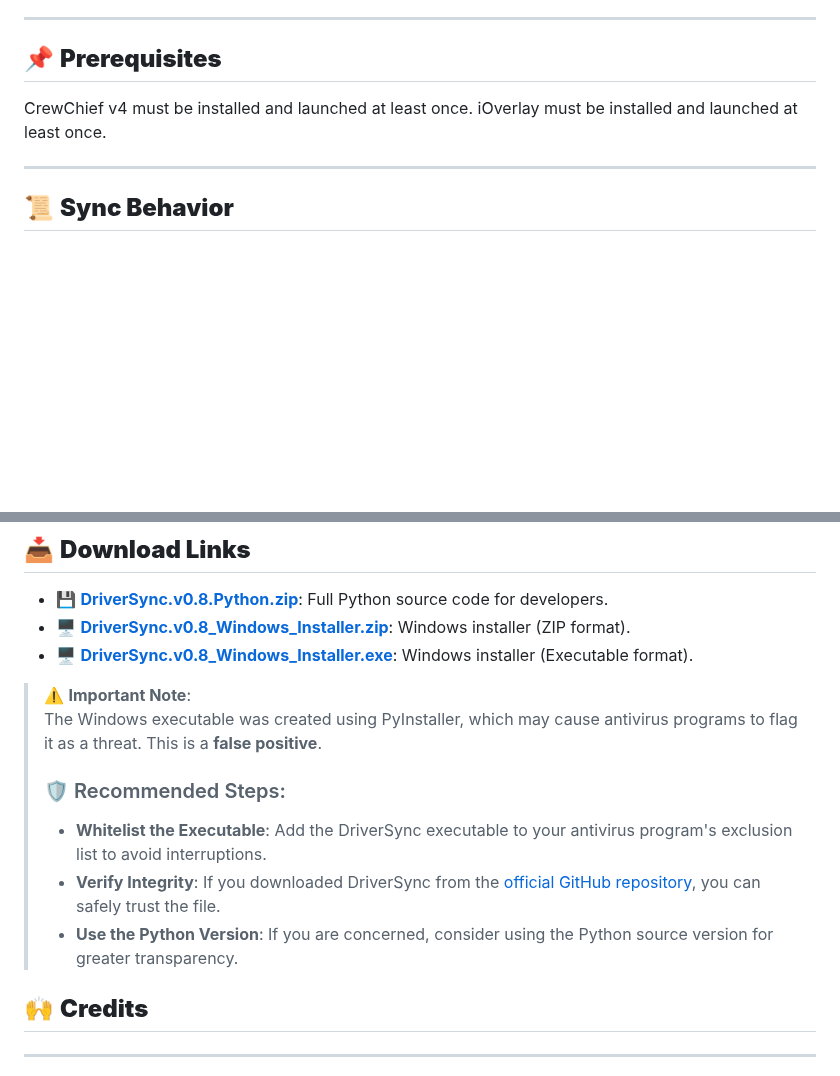
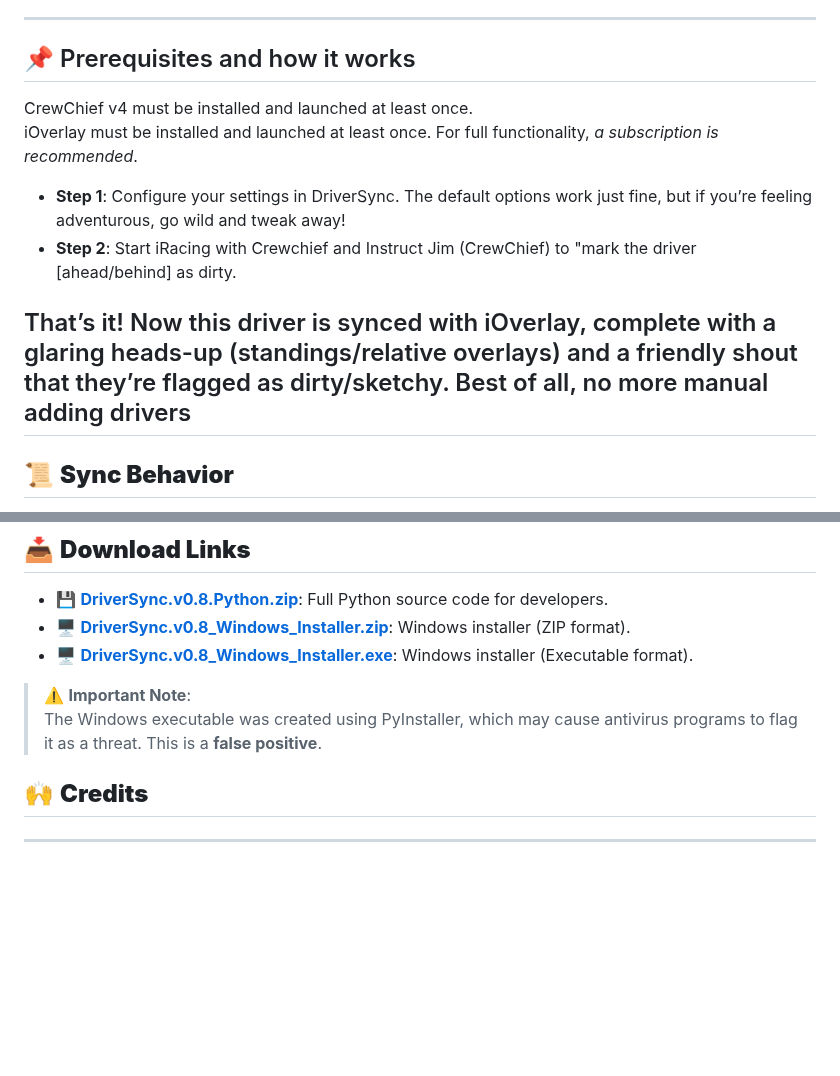
Before and after one commit to cenodude/DriverSync, a Markdown page: README.md, 2 parts joined by grey strips. Rendered like a GitHub page; blank space fills up the shorter version.

```diff
--- a/README.md
+++ b/README.md
@@ -30,10 +30,14 @@ DriverSync synchronizes these "dirty" driver lists between iOverlay and CrewChie
 
 ---
 
-## 📌 **Prerequisites**
+## 📌 Prerequisites and how it works
 CrewChief v4 must be installed and launched at least once.
-iOverlay must be installed and launched at least once.
+iOverlay must be installed and launched at least once. For full functionality, *a subscription is recommended*.
 
+- **Step 1**: Configure your settings in DriverSync. The default options work just fine, but if you’re feeling adventurous, go wild and tweak away!
+- **Step 2**: Start iRacing with Crewchief and Instruct Jim (CrewChief) to "mark the driver [ahead/behind] as dirty.
+
+That’s it! Now this driver is synced with iOverlay, complete with a glaring heads-up (standings/relative overlays) and a friendly shout that they’re flagged as dirty/sketchy. Best of all, no more manual adding drivers
 ---
 
 ## 📜 **Sync Behavior**
@@ -80,11 +84,7 @@ DriverSync_CLI provides several options for managing synchronization and backups
 
 > ⚠️ **Important Note**:
 > The Windows executable was created using PyInstaller, which may cause antivirus programs to flag it as a threat. This is a **false positive**.
->
-> ### 🛡️ Recommended Steps:
-> - **Whitelist the Executable**: Add the DriverSync executable to your antivirus program's exclusion list to avoid interruptions.
-> - **Verify Integrity**: If you downloaded DriverSync from the [official GitHub repository](https://github.com/cenodude/DriverSync), you can safely trust the file.
-> - **Use the Python Version**: If you are concerned, consider using the Python source version for greater transparency.
+
 ## 🙌 **Credits**
 
 ---
```
